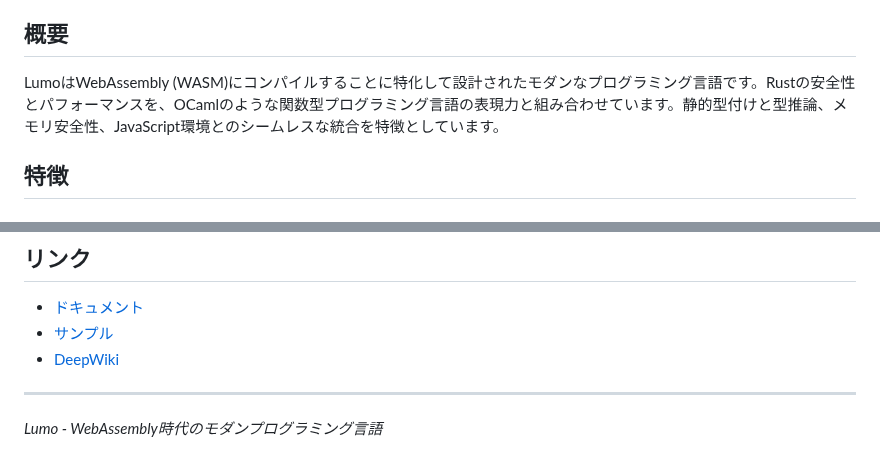
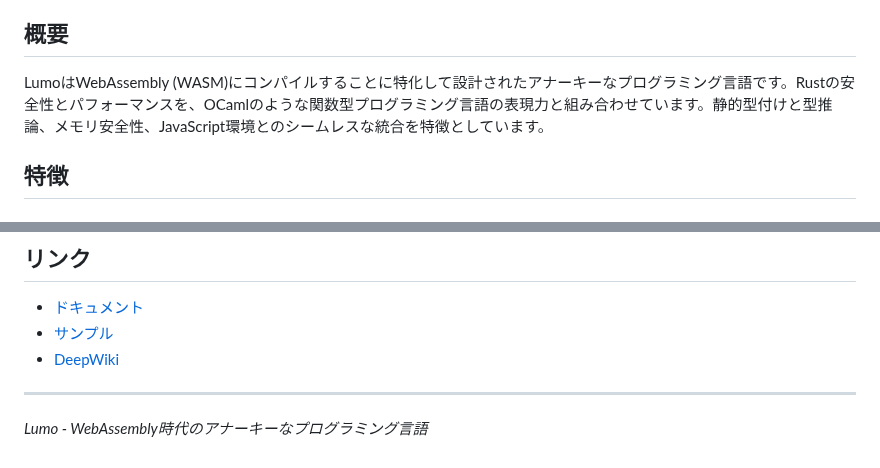
Before and after one commit to archy-none/lumo, a Markdown page: README.md, 2 parts joined by grey strips. GitHub-like rendering.

```diff
--- a/README.md
+++ b/README.md
@@ -17,7 +17,7 @@ WebAssemblyに直接コンパイルする静的型付けプログラミング言
 
 ## 概要
 
-LumoはWebAssembly (WASM)にコンパイルすることに特化して設計されたモダンなプログラミング言語です。Rustの安全性とパフォーマンスを、OCamlのような関数型プログラミング言語の表現力と組み合わせています。静的型付けと型推論、メモリ安全性、JavaScript環境とのシームレスな統合を特徴としています。
+LumoはWebAssembly (WASM)にコンパイルすることに特化して設計されたアナーキーなプログラミング言語です。Rustの安全性とパフォーマンスを、OCamlのような関数型プログラミング言語の表現力と組み合わせています。静的型付けと型推論、メモリ安全性、JavaScript環境とのシームレスな統合を特徴としています。
 
 ## 特徴
 
@@ -327,4 +327,4 @@ cargo doc --open
 
 ---
 
-*Lumo - WebAssembly時代のモダンプログラミング言語*
+*Lumo - WebAssembly時代のアナーキーなプログラミング言語*
```
